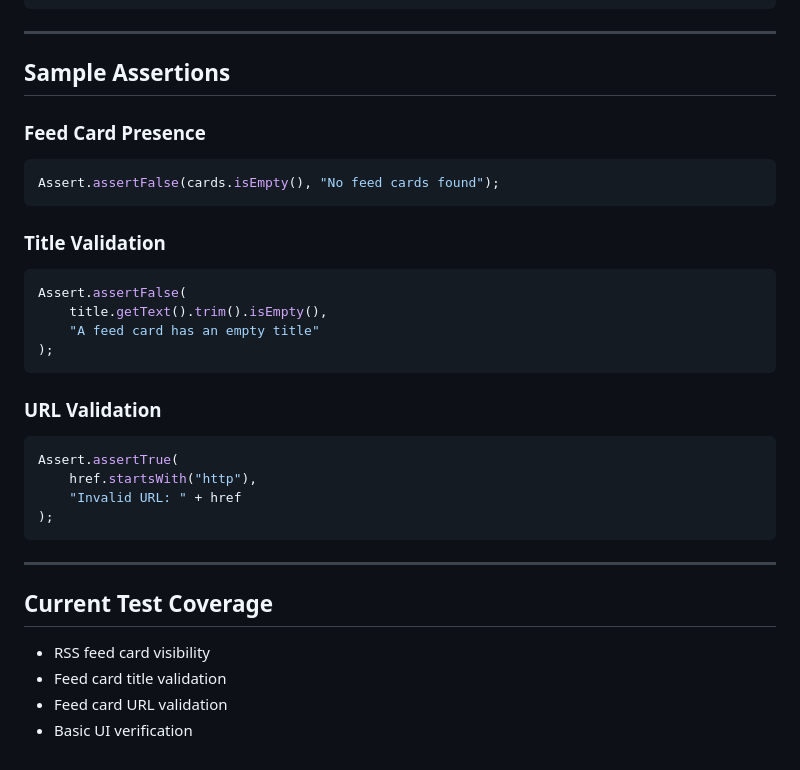
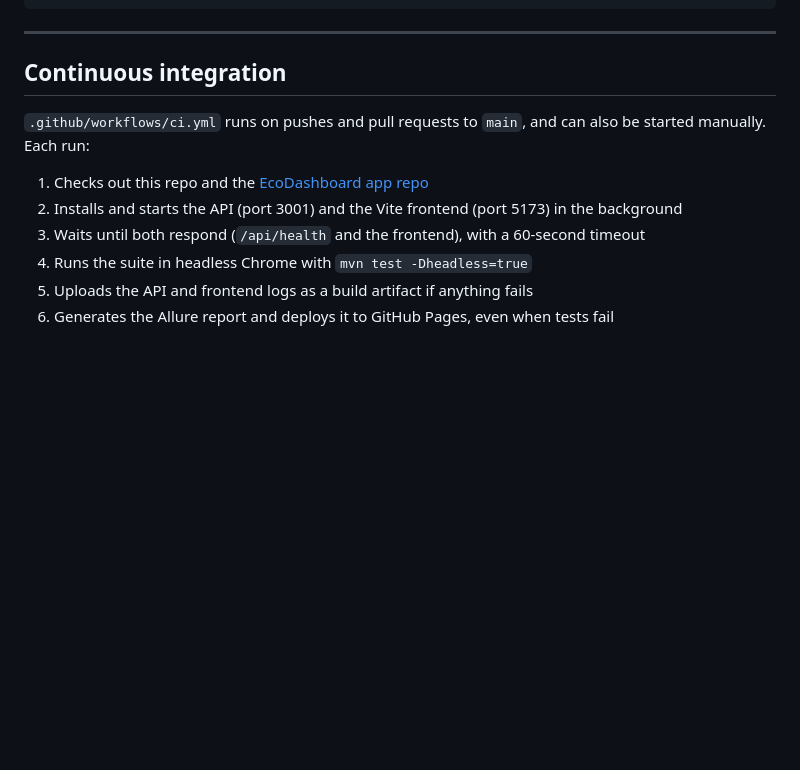
Before and after one commit to jjr6639/ecodashboard-selenium-tests, a Markdown page: README.md, the part around one of its changes. Rendered like a GitHub page; blank space fills up the shorter version.

````diff
--- a/README.md
+++ b/README.md
@@ -177,37 +121,13 @@ allure open
 
 ---
 
-## Sample Assertions
+## Continuous integration
 
-### Feed Card Presence
+`.github/workflows/ci.yml` runs on pushes and pull requests to `main`, and can also be started manually. Each run:
 
-```java
-Assert.assertFalse(cards.isEmpty(), "No feed cards found");
-```
-
-### Title Validation
-
-```java
-Assert.assertFalse(
-    title.getText().trim().isEmpty(),
-    "A feed card has an empty title"
-);
-```
-
-### URL Validation
-
-```java
-Assert.assertTrue(
-    href.startsWith("http"),
-    "Invalid URL: " + href
-);
-```
-
----
-
-## Current Test Coverage
-
-- RSS feed card visibility
-- Feed card title validation
-- Feed card URL validation
-- Basic UI verification
+1. Checks out this repo and the [EcoDashboard app repo](https://github.com/jjr6639/ecodashboard)
+2. Installs and starts the API (port 3001) and the Vite frontend (port 5173) in the background
+3. Waits until both respond (`/api/health` and the frontend), with a 60-second timeout
+4. Runs the suite in headless Chrome with `mvn test -Dheadless=true`
+5. Uploads the API and frontend logs as a build artifact if anything fails
+6. Generates the Allure report and deploys it to GitHub Pages, even when tests fail
````
Also changed, not shown: other parts of README.md (+57 -113 lines).
